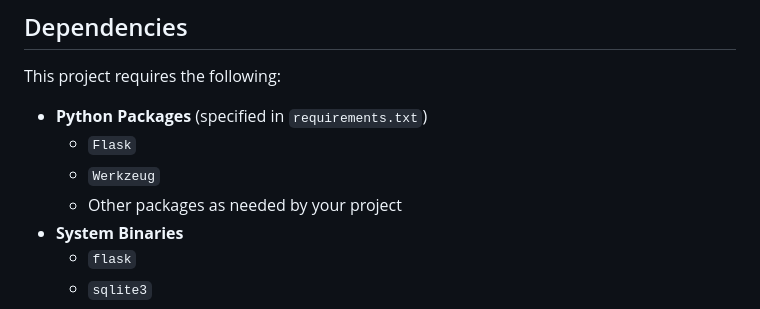
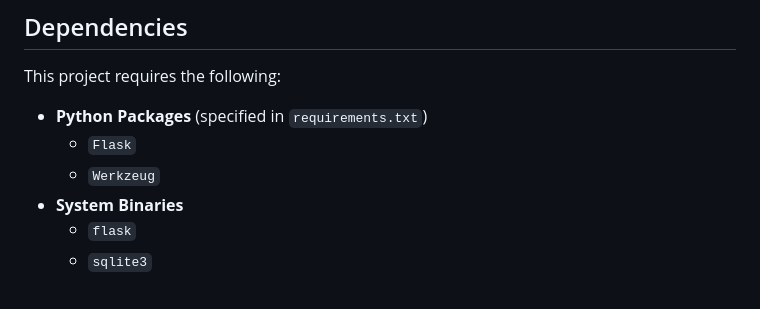
Before and after one commit to kleinpanic/File-Transfer-Website, a Markdown page: README.md, the part around the change. Rendered like a GitHub page.

```diff
--- a/README.md
+++ b/README.md
@@ -108,7 +108,6 @@ This project requires the following:
 - **Python Packages** (specified in `requirements.txt`)
   - `Flask`
   - `Werkzeug`
-  - Other packages as needed by your project
 - **System Binaries**
   - `flask`
   - `sqlite3`
```
